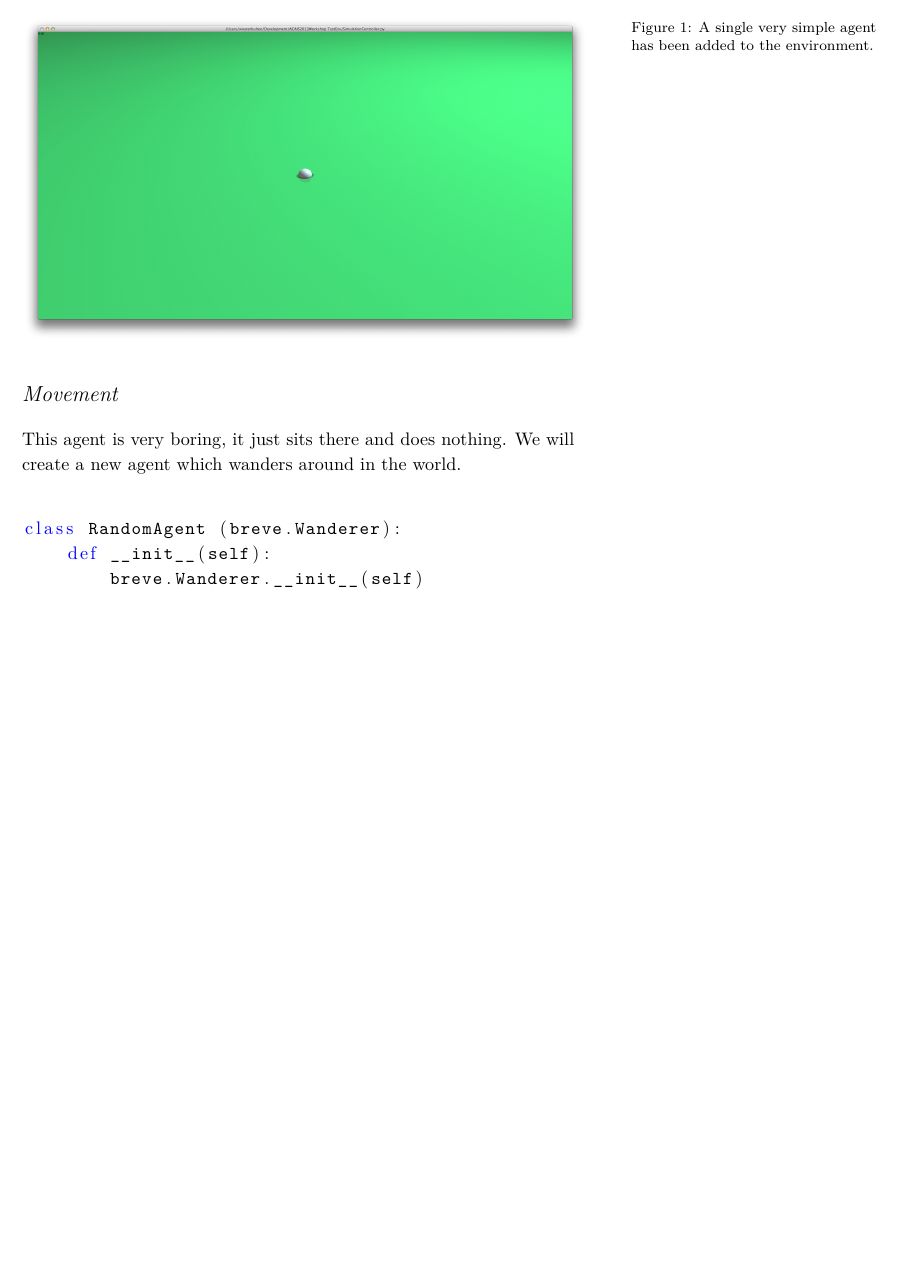
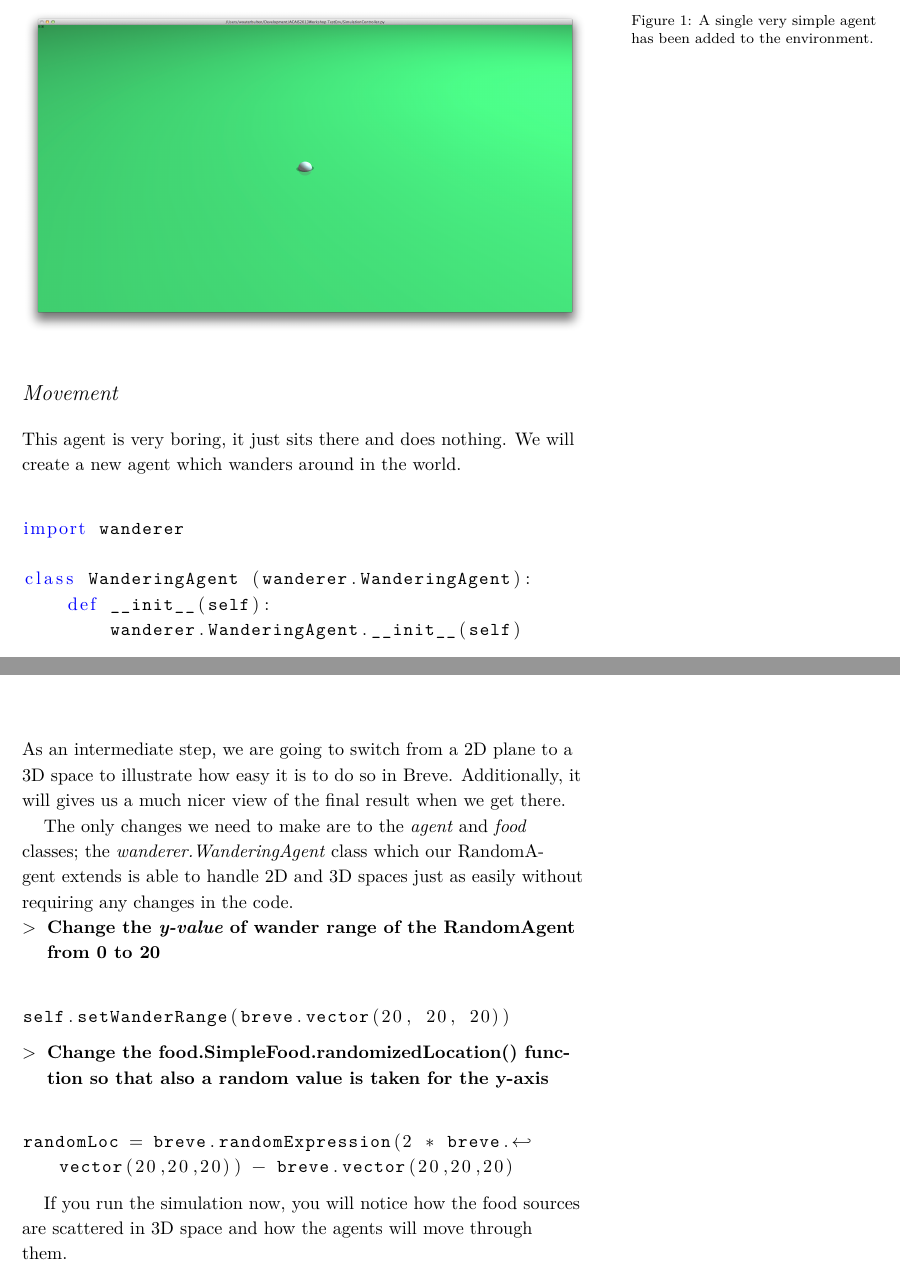
Before and after one commit to wouterbulten/ACAIS2013Workshop, a LaTeX book (docs/ACAIS2013Workshop_Instructions.tex, which reads docs/createagent.tex, docs/extradimension.tex): part of page 10 of 15 before the commit and two parts of pages 10 and 14 of 15 after it, the two joined at a grey line, cut so that both start at the same text, the shorter picture padded with empty space. Compiled offline with XeLaTeX; a LaTeX package or settings file that is missing is left out.

Commit message:
Added the extradimension.tex file for the responding section.
Updated the createagent.tex file.

```diff
--- a/docs/createagent.tex
+++ b/docs/createagent.tex
@@ -53,9 +53,11 @@ This agent is very boring, it just sits there and does nothing. We will create a
 
 \begin{fullwidth}
 \begin{lstlisting}[language=Python]
-class RandomAgent (breve.Wanderer):
+import wanderer
+
+class WanderingAgent (wanderer.WanderingAgent):
 	def __init__(self):
-		breve.Wanderer.__init__(self)
+		wanderer.WanderingAgent.__init__(self)
 
 		self.setWanderRange(breve.vector(20, 0, 20))
 
--- /dev/null
+++ b/docs/extradimension.tex
@@ -0,0 +1,17 @@
+As an intermediate step, we are going to switch from a 2D plane to a 3D space to illustrate how easy it is to do so in Breve. Additionally, it will gives us a much nicer view of the final result when we get there.
+
+The only changes we need to make are to the \textit{agent} and \textit{food} classes; the \textit{wanderer.WanderingAgent} class which our RandomAgent extends is able to handle 2D and 3D spaces just as easily without requiring any changes in the code.
+
+\instruct{Change the \textit{y-value} of wander range of the RandomAgent from 0 to 20}
+
+\begin{lstlisting}[language=Python]
+self.setWanderRange(breve.vector(20, 20, 20))
+\end{lstlisting}
+
+\instruct{Change the food.SimpleFood.randomizedLocation() function so that also a random value is taken for the y-axis}
+
+\begin{lstlisting}[language=Python]
+randomLoc = breve.randomExpression(2 * breve.vector(20,20,20)) - breve.vector(20,20,20)
+\end{lstlisting}
+
+If you run the simulation now, you will notice how the food sources are scattered in 3D space and how the agents will move through them.
```
Also changed, not shown: docs/ACAIS2013Workshop_Instructions.tex (+1 -0 lines), docs/createagent.tex (4 more changed lines).
